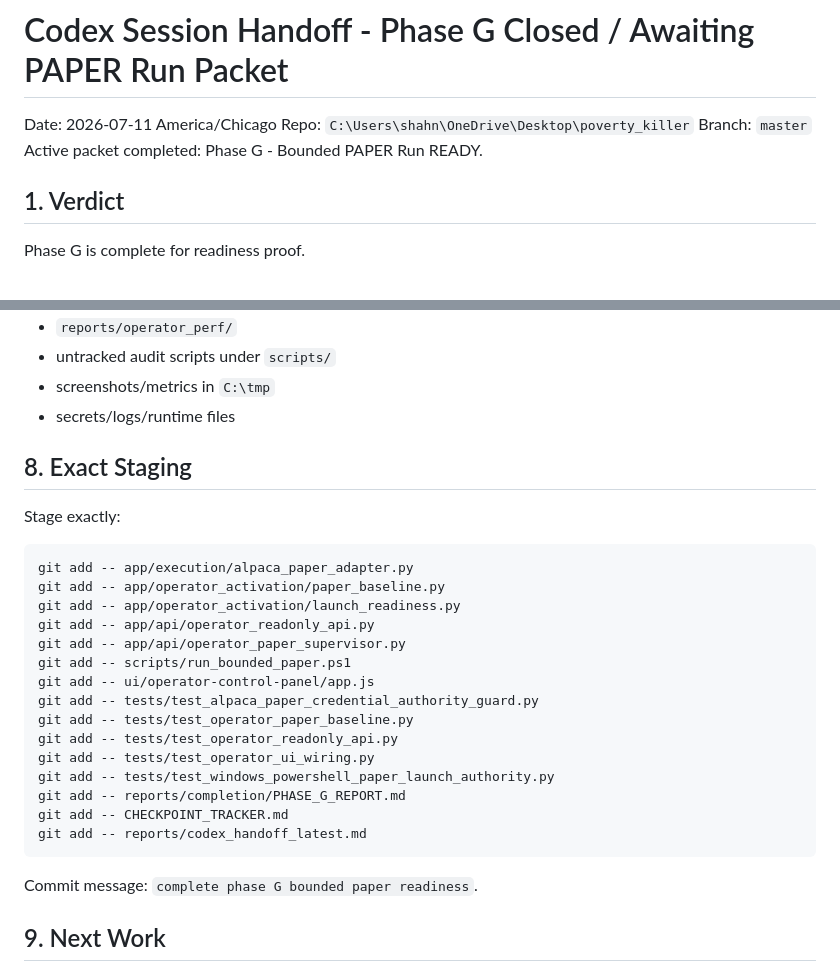
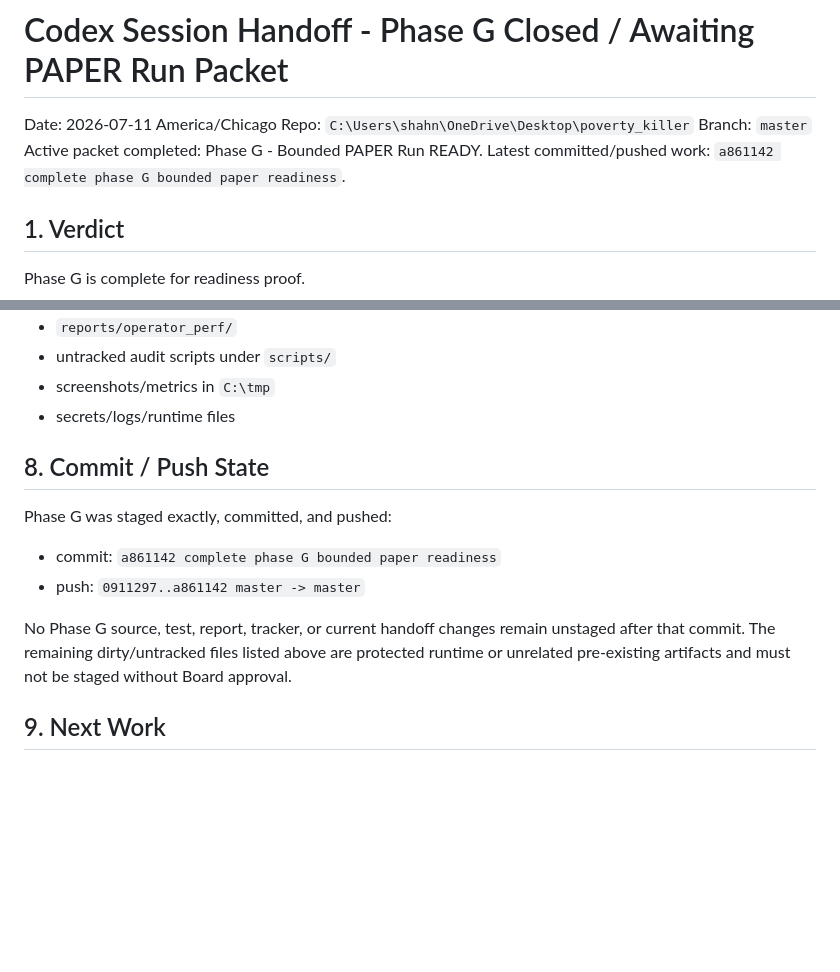
Before and after one commit to poverty-killer/poverty_killer, a Markdown page: reports/codex_handoff_latest.md, 2 parts joined by grey strips. Drawn GitHub-style; blank space fills up the shorter version.

Commit message:
update phase G session handoff

````diff
--- a/reports/codex_handoff_latest.md
+++ b/reports/codex_handoff_latest.md
@@ -4,6 +4,7 @@ Date: 2026-07-11 America/Chicago
 Repo: `C:\Users\shahn\OneDrive\Desktop\poverty_killer`
 Branch: `master`
 Active packet completed: Phase G - Bounded PAPER Run READY.
+Latest committed/pushed work: `a861142 complete phase G bounded paper readiness`.
 
 ## 1. Verdict
 
@@ -118,29 +119,14 @@ Do not stage:
 - screenshots/metrics in `C:\tmp`
 - secrets/logs/runtime files
 
-## 8. Exact Staging
+## 8. Commit / Push State
 
-Stage exactly:
+Phase G was staged exactly, committed, and pushed:
 
-```powershell
-git add -- app/execution/alpaca_paper_adapter.py
-git add -- app/operator_activation/paper_baseline.py
-git add -- app/operator_activation/launch_readiness.py
-git add -- app/api/operator_readonly_api.py
-git add -- app/api/operator_paper_supervisor.py
-git add -- scripts/run_bounded_paper.ps1
-git add -- ui/operator-control-panel/app.js
-git add -- tests/test_alpaca_paper_credential_authority_guard.py
-git add -- tests/test_operator_paper_baseline.py
-git add -- tests/test_operator_readonly_api.py
-git add -- tests/test_operator_ui_wiring.py
-git add -- tests/test_windows_powershell_paper_launch_authority.py
-git add -- reports/completion/PHASE_G_REPORT.md
-git add -- CHECKPOINT_TRACKER.md
-git add -- reports/codex_handoff_latest.md
-```
+- commit: `a861142 complete phase G bounded paper readiness`
+- push: `0911297..a861142 master -> master`
 
-Commit message: `complete phase G bounded paper readiness`.
+No Phase G source, test, report, tracker, or current handoff changes remain unstaged after that commit. The remaining dirty/untracked files listed above are protected runtime or unrelated pre-existing artifacts and must not be staged without Board approval.
 
 ## 9. Next Work
 
````
Also changed, not shown: CHECKPOINT_TRACKER.md (+3 -2 lines).
